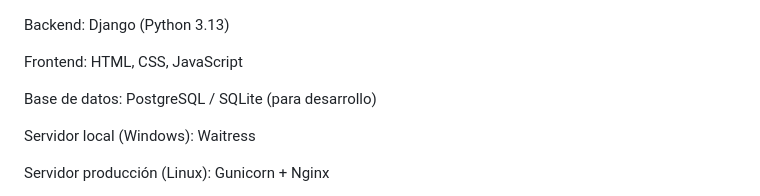
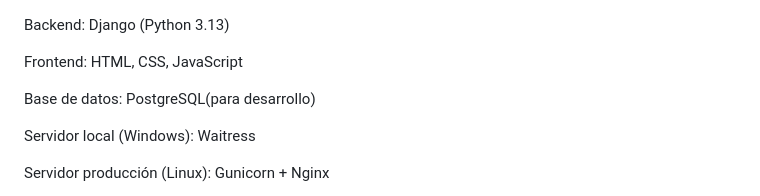
Before and after one commit to Cristian26ml/el-potrero, a Markdown page: README.md, the part around the change. Rendered like a GitHub page.

```diff
--- a/README.md
+++ b/README.md
@@ -25,7 +25,7 @@ Backend: Django (Python 3.13)
 
 Frontend: HTML, CSS, JavaScript
 
-Base de datos: PostgreSQL / SQLite (para desarrollo)
+Base de datos: PostgreSQL(para desarrollo)
 
 Servidor local (Windows): Waitress
 
```
